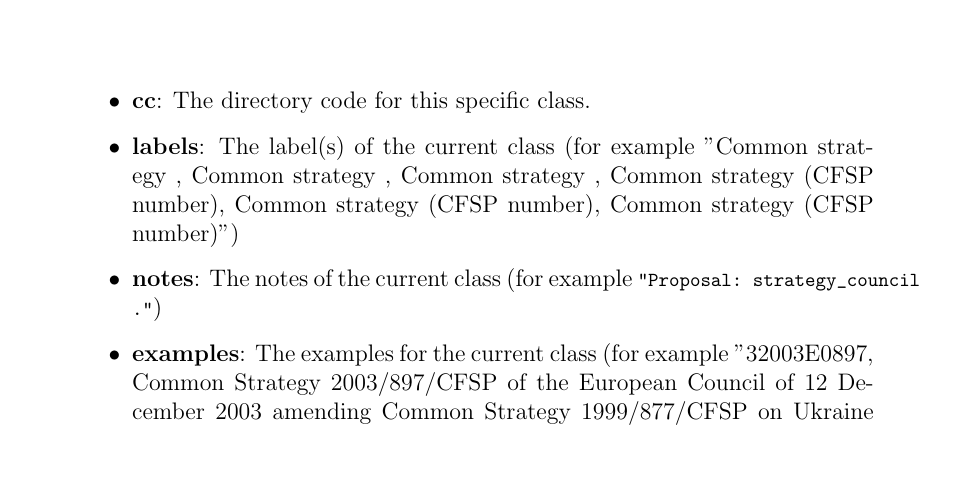
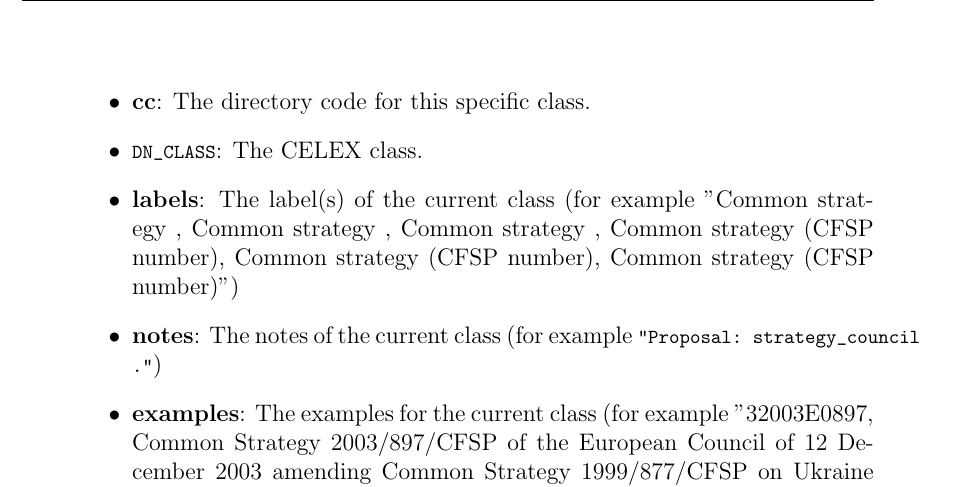
Before and after one commit to meaningfy-ws/lam-workflow, a LaTeX document (docs/tech-manual/tech-manual.tex, which reads docs/tech-manual/content/indexes_fields.tex): part of page 22 of 25, cut so that both start at the same text, the shorter picture padded with empty space. Compiled offline with pdfLaTeX.

Commit message:
Added CELEX class

```diff
--- a/docs/tech-manual/content/indexes_fields.tex
+++ b/docs/tech-manual/content/indexes_fields.tex
@@ -27,6 +27,7 @@
 	\item \textbf{dc}: The Eurovoc concept for this specific class.
 	\item \textbf{ct}: The subject matter concept for this specific class.
 	\item \textbf{cc}: The directory code for this specific class.
+	\item \textbf{\lstinline!DN_CLASS!}: The CELEX class.
 	\item \textbf{labels}: The label(s) of the current class (for example "Common strategy , Common strategy , Common strategy , Common strategy (CFSP number), Common strategy (CFSP number), Common strategy (CFSP number)")
 	\item \textbf{notes}: The notes of the current class (for example \lstinline!"Proposal: strategy_council."!)
 	\item \textbf{examples}: The examples for the current class (for example "32003E0897, Common Strategy 2003/897/CFSP of the European Council of 12 December 2003 amending Common Strategy 1999/877/CFSP on Ukraine in order to extend the period of its application , Stratégie commune 2003/897/PESC du Conseil européen du 12 décembre 2003 modifiant la stratégie commune 1999/877/PESC à l'égard de l'Ukraine afin de proroger sa période d'application, 32003E0897, Common Strategy 2003/897/CFSP of the European Council of 12 December 2003 amending Common Strategy 1999/877/CFSP on Ukraine in order to extend the period of its application , Stratégie commune 2003/897/PESC du Conseil européen du 12 décembre 2003 modifiant la stratégie commune 1999/877/PESC à l'égard de l'Ukraine afin de proroger sa période d'application")
```
Also changed, not shown: docs/tech-manual/tech-manual.pdf.
